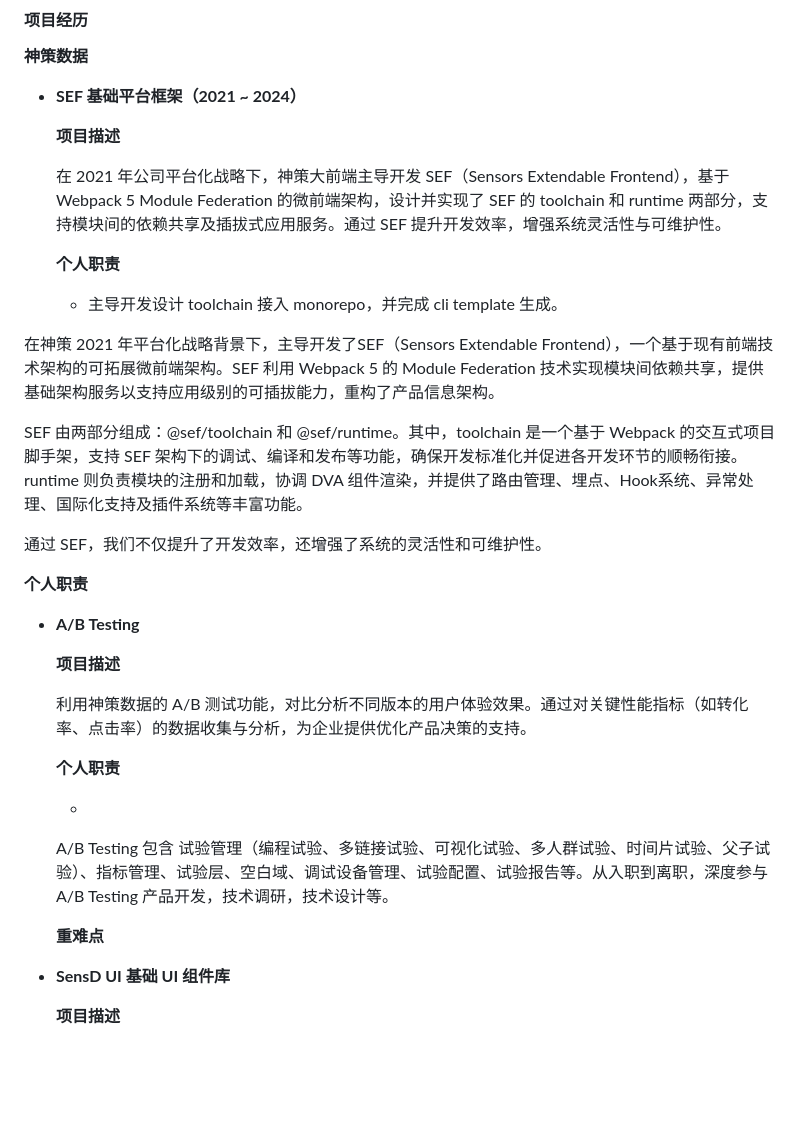
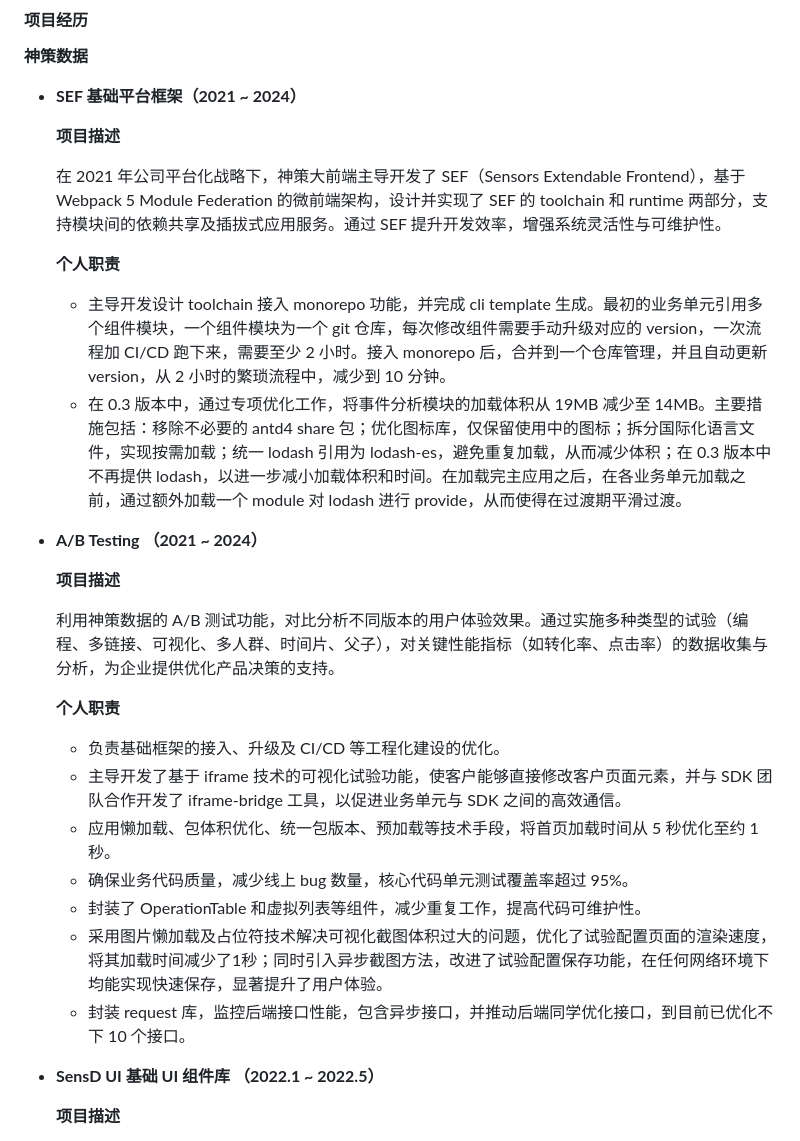
Before and after one commit to ZypCloudy/zypcloudy.github.io, a Markdown page: 张云鹏-前端开发工程师-5年 copy.md, the part around one of its changes. GitHub-like rendering; blank space fills up the shorter version.

Commit message:
feat: update

```diff
--- a/张云鹏-前端开发工程师-5年 copy.md
+++ b/张云鹏-前端开发工程师-5年 copy.md
@@ -66,40 +66,32 @@
 
   **项目描述**
 
-  在 2021 年公司平台化战略下，神策大前端主导开发 SEF（Sensors Extendable Frontend），基于 Webpack 5 Module Federation 的微前端架构，设计并实现了 SEF 的 toolchain 和 runtime 两部分，支持模块间的依赖共享及插拔式应用服务。通过 SEF 提升开发效率，增强系统灵活性与可维护性。
+  在 2021 年公司平台化战略下，神策大前端主导开发了 SEF（Sensors Extendable Frontend），基于 Webpack 5 Module Federation 的微前端架构，设计并实现了 SEF 的 toolchain 和 runtime 两部分，支持模块间的依赖共享及插拔式应用服务。通过 SEF 提升开发效率，增强系统灵活性与可维护性。
 
   **个人职责**
 
-  - 主导开发设计 toolchain 接入 monorepo，并完成 cli template 生成。
+  - 主导开发设计 toolchain 接入 monorepo 功能，并完成 cli template 生成。最初的业务单元引用多个组件模块，一个组件模块为一个 git 仓库，每次修改组件需要手动升级对应的 version，一次流程加 CI/CD 跑下来，需要至少 2 小时。接入 monorepo 后，合并到一个仓库管理，并且自动更新 version，从 2 小时的繁琐流程中，减少到 10 分钟。
+  - 在 0.3 版本中，通过专项优化工作，将事件分析模块的加载体积从 19MB 减少至 14MB。主要措施包括：移除不必要的 antd4 share 包；优化图标库，仅保留使用中的图标；拆分国际化语言文件，实现按需加载；统一 lodash 引用为 lodash-es，避免重复加载，从而减少体积；在 0.3 版本中不再提供 lodash，以进一步减小加载体积和时间。在加载完主应用之后，在各业务单元加载之前，通过额外加载一个 module 对 lodash 进行 provide，从而使得在过渡期平滑过渡。
+
+- **A/B Testing （2021 ~ 2024）**
+
+  **项目描述**
+
+  利用神策数据的 A/B 测试功能，对比分析不同版本的用户体验效果。通过实施多种类型的试验（编程、多链接、可视化、多人群、时间片、父子），对关键性能指标（如转化率、点击率）的数据收集与分析，为企业提供优化产品决策的支持。
+
+  **个人职责**
+
+  - 负责基础框架的接入、升级及 CI/CD 等工程化建设的优化。
+  - 主导开发了基于 iframe 技术的可视化试验功能，使客户能够直接修改客户页面元素，并与 SDK 团队合作开发了 iframe-bridge 工具，以促进业务单元与 SDK 之间的高效通信。
+  - 应用懒加载、包体积优化、统一包版本、预加载等技术手段，将首页加载时间从 5 秒优化至约 1 秒。
+  - 确保业务代码质量，减少线上 bug 数量，核心代码单元测试覆盖率超过 95%。
+  - 封装了 OperationTable 和虚拟列表等组件，减少重复工作，提高代码可维护性。
+  - 采用图片懒加载及占位符技术解决可视化截图体积过大的问题，优化了试验配置页面的渲染速度，将其加载时间减少了1秒；同时引入异步截图方法，改进了试验配置保存功能，在任何网络环境下均能实现快速保存，显著提升了用户体验。
+  - 封装 request 库，监控后端接口性能，包含异步接口，并推动后端同学优化接口，到目前已优化不下 10 个接口。
 
 
 
-在神策 2021 年平台化战略背景下，主导开发了SEF（Sensors Extendable Frontend），一个基于现有前端技术架构的可拓展微前端架构。SEF 利用 Webpack 5 的 Module Federation 技术实现模块间依赖共享，提供基础架构服务以支持应用级别的可插拔能力，重构了产品信息架构。
-
-SEF 由两部分组成：@sef/toolchain 和 @sef/runtime。其中，toolchain 是一个基于 Webpack 的交互式项目脚手架，支持 SEF 架构下的调试、编译和发布等功能，确保开发标准化并促进各开发环节的顺畅衔接。runtime 则负责模块的注册和加载，协调 DVA 组件渲染，并提供了路由管理、埋点、Hook系统、异常处理、国际化支持及插件系统等丰富功能。
-
-通过 SEF，我们不仅提升了开发效率，还增强了系统的灵活性和可维护性。
-
-**个人职责**
-
-- **A/B Testing**
-
-  **项目描述**
-
-  利用神策数据的 A/B 测试功能，对比分析不同版本的用户体验效果。通过对关键性能指标（如转化率、点击率）的数据收集与分析，为企业提供优化产品决策的支持。
-
-  **个人职责**
-
-  -
-
-  A/B Testing 包含 试验管理（编程试验、多链接试验、可视化试验、多人群试验、时间片试验、父子试验）、指标管理、试验层、空白域、调试设备管理、试验配置、试验报告等。从入职到离职，深度参与 A/B Testing 产品开发，技术调研，技术设计等。
-
-  **重难点**
-
-
-
-
-- **SensD UI  基础 UI 组件库**
+- **SensD UI  基础 UI 组件库 （2022.1 ~ 2022.5）**
 
   **项目描述**
 
```
Also changed, not shown: other parts of 张云鹏-前端开发工程师-5年 copy.md (+0 -2 lines).
